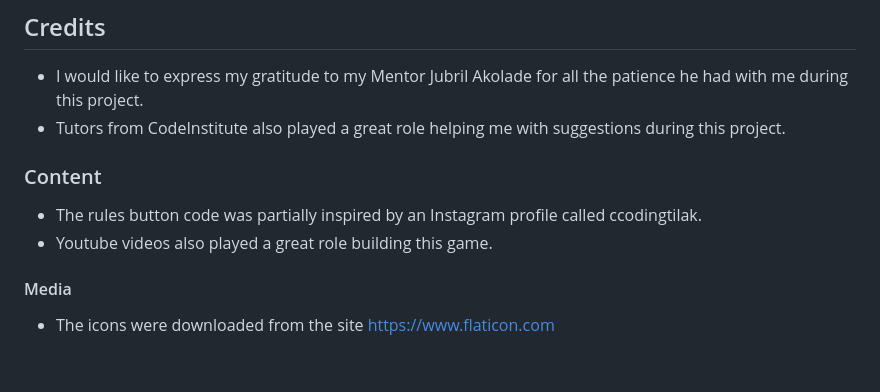
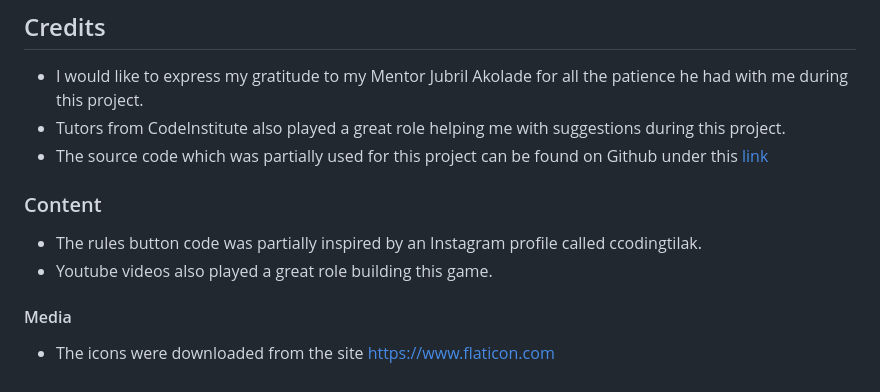
Before and after one commit to 23052015/rock-paper-scissors-lizard-spock-online-game, a Markdown page: README.md, the part around the change. GitHub-like rendering.

Commit message:
add source to readme file and code, structure files according to directory structure convention

```diff
--- a/README.md
+++ b/README.md
@@ -96,6 +96,10 @@ This game is created for all who want to have a little bit of fun on the interne
 
 * I would like to express my gratitude to my Mentor Jubril Akolade for all the patience he had with me during this project.
 * Tutors from CodeInstitute also played a great role helping me with suggestions during this project.
+* The source code which was partially used for this project can be found on Github under this
+  [link](https://github.com/HimanshuDorbi/Rock-Paper-Scissor/blob/b7a72a41bfe5d78a1d98b65c5cee90c4e6f6d50f/index.js)
+
+
 
 
 
@@ -105,5 +109,8 @@ This game is created for all who want to have a little bit of fun on the interne
 * Youtube videos also played a great role building this game.
 
 
+
+
+
 #### Media
 * The icons were downloaded from the site https://www.flaticon.com
```
